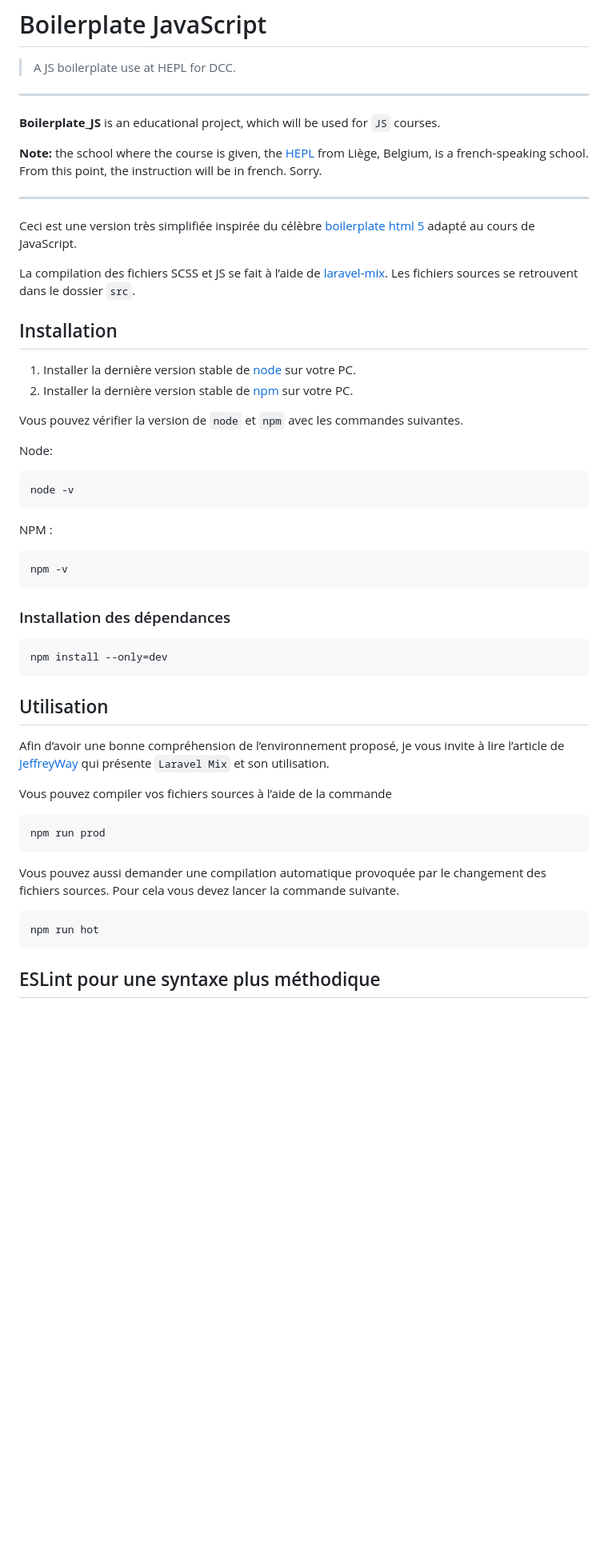
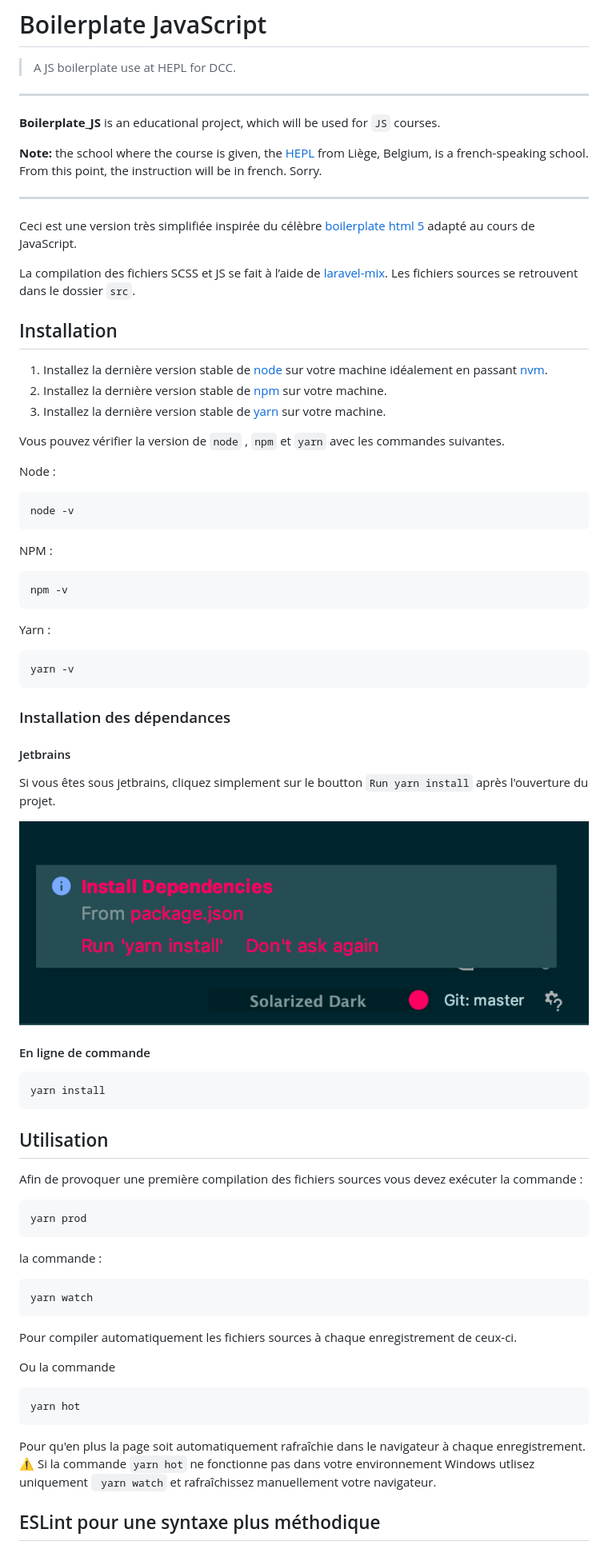
Before and after one commit to seda-karadeniz/js-tp-navigation, a Markdown page: readme.md, the part around one of its changes. Shown at 80% size. GitHub-like rendering; pictures changed too: img/jetbrains-install.png (added); blank space fills up the shorter version.

Commit message:
:recycle: refactor code

````diff
--- a/readme.md
+++ b/readme.md
@@ -8,44 +8,66 @@
 **Note:** the school where the course is given, the [HEPL](http://www.provincedeliege.be/hauteecole) from Liège, Belgium, is a french-speaking school. From this point, the instruction will be in french. Sorry.
 
 * * *
+
+
 Ceci est une version très simplifiée inspirée du célèbre [boilerplate html 5](https://html5boilerplate.com/) adapté au cours de JavaScript.
 
 La compilation des fichiers SCSS et JS se fait à l’aide de [laravel-mix](https://laravel-mix.com/). Les fichiers sources se retrouvent dans le dossier `src`.
 
 
 ## Installation
-1. Installer la dernière version stable de [node](https://nodejs.org/en/download/) sur votre PC.
-1. Installer la dernière version stable de [npm](https://www.npmjs.com/get-npm) sur votre PC.
+1. Installez la dernière version stable de [node](https://nodejs.org/en/download/) sur votre machine idéalement en passant [nvm](https://github.com/nvm-sh/nvm/blob/master/README.md).
+1. Installez la dernière version stable de [npm](https://www.npmjs.com/get-npm) sur votre machine.
+1. Installez la dernière version stable de [yarn](https://yarnpkg.com/lang/en/docs/install/#mac-stable) sur votre machine.
 
-Vous pouvez vérifier la version de `node` et `npm` avec les commandes suivantes.
+Vous pouvez vérifier la version de `node` , `npm` et `yarn` avec les commandes suivantes.
 
-Node:
-```
+Node :
+```bash
 node -v
 ```
 NPM :
+```bash
+npm -v
 ```
-npm -v
+Yarn :
+```bash
+yarn -v
 ```
 
 
 ### Installation des dépendances
+
+#### Jetbrains
+
+Si vous êtes sous jetbrains, cliquez simplement sur le boutton `Run yarn install` après l'ouverture du projet.
+
+![instalation Jetbrains](./img/jetbrains-install.png)
+
+#### En ligne de commande
+
 ```
-npm install --only=dev
+yarn install
 ```
 
 ## Utilisation
-Afin d’avoir une bonne compréhension de l’environnement proposé, je vous invite à lire l’article de [JeffreyWay](https://github.com/JeffreyWay/laravel-mix/blob/master/docs/installation.md) qui présente `Laravel Mix` et son utilisation.
-
-Vous pouvez compiler vos fichiers sources à l’aide de la commande
+Afin de provoquer une première compilation des fichiers sources vous devez exécuter la commande :
 ```
-npm run prod
+yarn prod
 ```
-Vous pouvez aussi demander une compilation automatique provoquée par le changement des fichiers sources.
-Pour cela vous devez lancer la commande suivante.
+la commande :
 
 ```
-npm run hot
+yarn watch
 ```
 
+Pour compiler automatiquement les fichiers sources à chaque enregistrement de ceux-ci.
+
+Ou  la commande
+
+```
+yarn hot
+```
+Pour qu'en plus la page soit automatiquement rafraîchie dans le navigateur à chaque enregistrement. ⚠️ Si la commande `yarn hot` ne fonctionne pas dans votre environnement  Windows utlisez uniquement ` yarn watch` et rafraîchissez manuellement votre navigateur.
+
 ## ESLint pour une syntaxe plus méthodique
````
Also changed, not shown: other parts of readme.md (+1 -1 lines), 4 other files.
